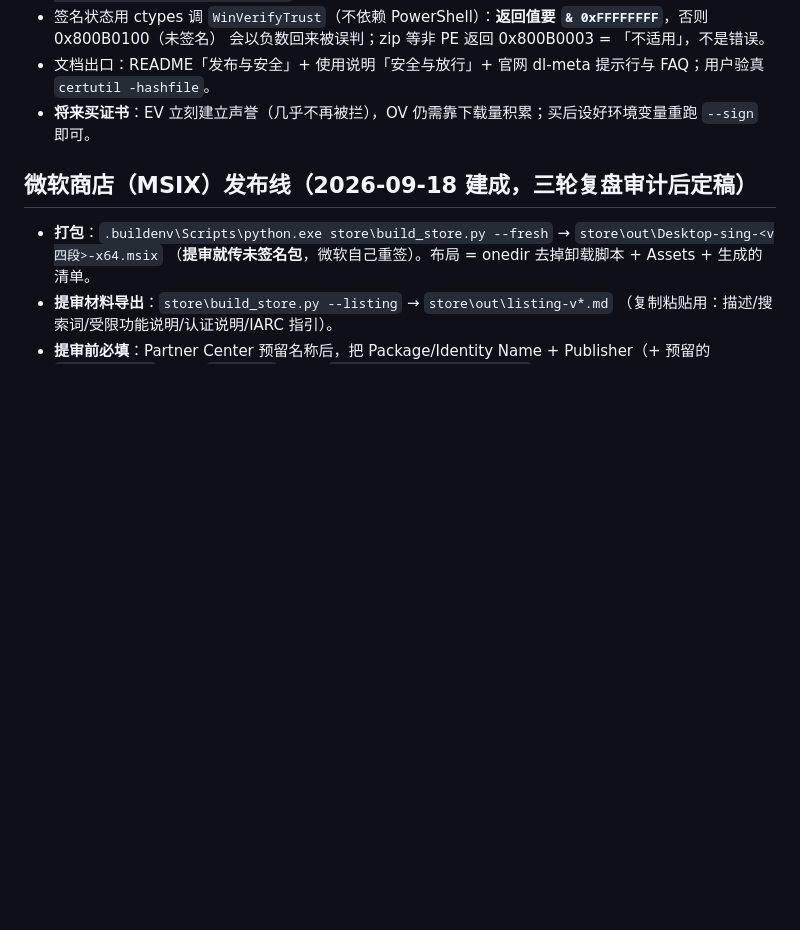
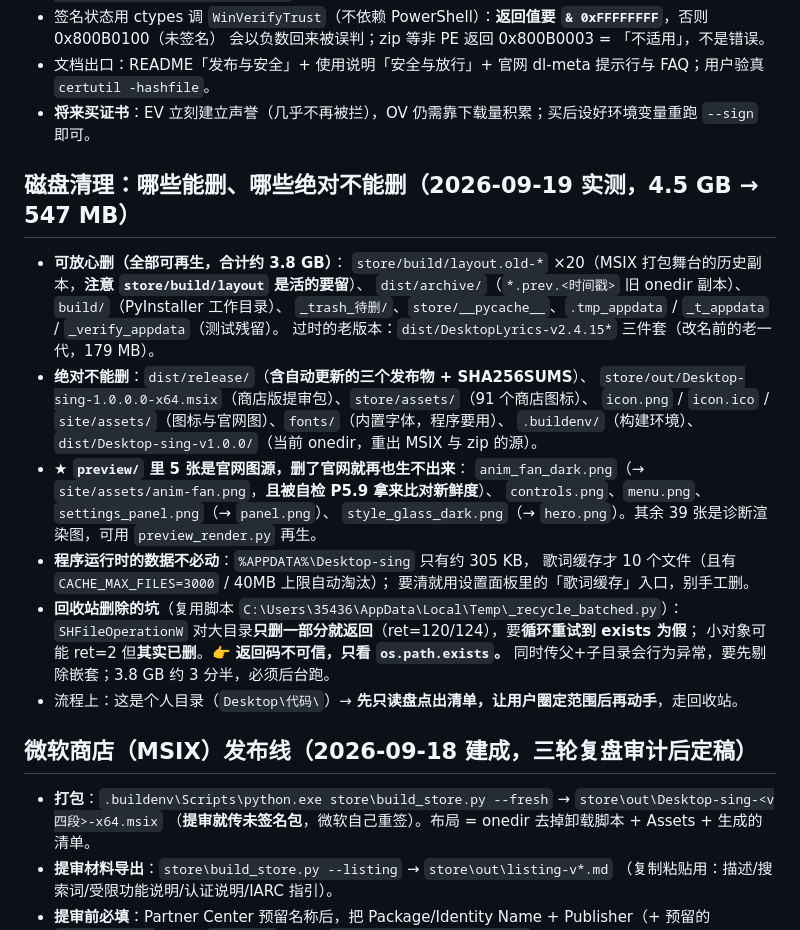
Before and after one commit to xiaohao8/Desktop-sing, a Markdown page: .workbuddy/memory/MEMORY.md, the part around the change. GitHub-like rendering; blank space fills up the shorter version.

```diff
--- a/.workbuddy/memory/MEMORY.md
+++ b/.workbuddy/memory/MEMORY.md
@@ -133,6 +133,30 @@
 - 文档出口：README「发布与安全」+ 使用说明「安全与放行」+ 官网 dl-meta 提示行与 FAQ；用户验真 `certutil -hashfile`。
 - **将来买证书**：EV 立刻建立声誉（几乎不再被拦），OV 仍需靠下载量积累；买后设好环境变量重跑 `--sign` 即可。
 
+## 磁盘清理：哪些能删、哪些绝对不能删（2026-09-19 实测，4.5 GB → 547 MB）
+
+- **可放心删（全部可再生，合计约 3.8 GB）**：
+  `store/build/layout.old-*` ×20（MSIX 打包舞台的历史副本，**注意 `store/build/layout` 是活的要留**）、
+  `dist/archive/`（`*.prev.<时间戳>` 旧 onedir 副本）、`build/`（PyInstaller 工作目录）、
+  `_trash_待删/`、`store/__pycache__`、`.tmp_appdata` / `_t_appdata` / `_verify_appdata`（测试残留）。
+  过时的老版本：`dist/DesktopLyrics-v2.4.15*` 三件套（改名前的老一代，179 MB）。
+- **绝对不能删**：`dist/release/`（**含自动更新的三个发布物 + SHA256SUMS**）、
+  `store/out/Desktop-sing-1.0.0.0-x64.msix`（商店版提审包）、`store/assets/`（91 个商店图标）、
+  `icon.png` / `icon.ico` / `site/assets/`（图标与官网图）、`fonts/`（内置字体，程序要用）、
+  `.buildenv/`（构建环境）、`dist/Desktop-sing-v1.0.0/`（当前 onedir，重出 MSIX 与 zip 的源）。
+- **★ `preview/` 里 5 张是官网图源，删了官网就再也生不出来**：
+  `anim_fan_dark.png`（→ `site/assets/anim-fan.png`，**且被自检 P5.9 拿来比对新鲜度**）、
+  `controls.png`、`menu.png`、`settings_panel.png`（→ `panel.png`）、
+  `style_glass_dark.png`（→ `hero.png`）。其余 39 张是诊断渲染图，可用 `preview_render.py` 再生。
+- **程序运行时的数据不必动**：`%APPDATA%\Desktop-sing` 只有约 305 KB，
+  歌词缓存才 10 个文件（且有 `CACHE_MAX_FILES=3000` / 40MB 上限自动淘汰）；
+  要清就用设置面板里的「歌词缓存」入口，别手工删。
+- **回收站删除的坑**（复用脚本 `C:\Users\35436\AppData\Local\Temp\_recycle_batched.py`）：
+  `SHFileOperationW` 对大目录**只删一部分就返回**（ret=120/124），要**循环重试到 exists 为假**；
+  小对象可能 ret=2 但**其实已删**。👉 **返回码不可信，只看 `os.path.exists`。**
+  同时传父+子目录会行为异常，要先剔除嵌套；3.8 GB 约 3 分半，必须后台跑。
+- 流程上：这是个人目录（`Desktop\代码\`）→ **先只读盘点出清单，让用户圈定范围后再动手**，走回收站。
+
 ## 微软商店（MSIX）发布线（2026-09-18 建成，三轮复盘审计后定稿）
 - **打包**：`.buildenv\Scripts\python.exe store\build_store.py --fresh` → `store\out\Desktop-sing-<v四段>-x64.msix`
   （**提审就传未签名包**，微软自己重签）。布局 = onedir 去掉卸载脚本 + Assets + 生成的清单。
```
Also changed, not shown: .workbuddy/memory/2026-09-19.md (+46 -0 lines).
